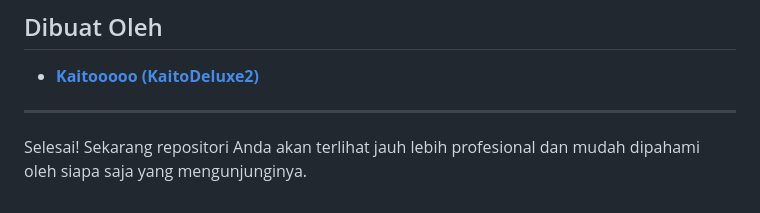
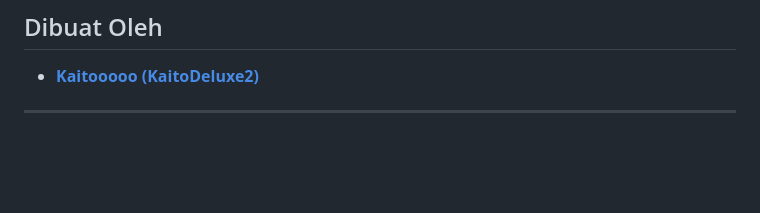
Before and after one commit to KaitoDeluxe2/RepositoryCharles, a Markdown page: README.md, the part around the change. GitHub-like rendering; blank space fills up the shorter version.

```diff
--- a/README.md
+++ b/README.md
@@ -92,5 +92,3 @@ Untuk menjalankan proyek ini di komputer Anda, ikuti langkah-langkah berikut:
   - **[Kaitooooo (KaitoDeluxe2)](https://www.google.com/search?q=https://github.com/KaitoDeluxe2)**
 
 -----
-
-Selesai\! Sekarang repositori Anda akan terlihat jauh lebih profesional dan mudah dipahami oleh siapa saja yang mengunjunginya.
```
